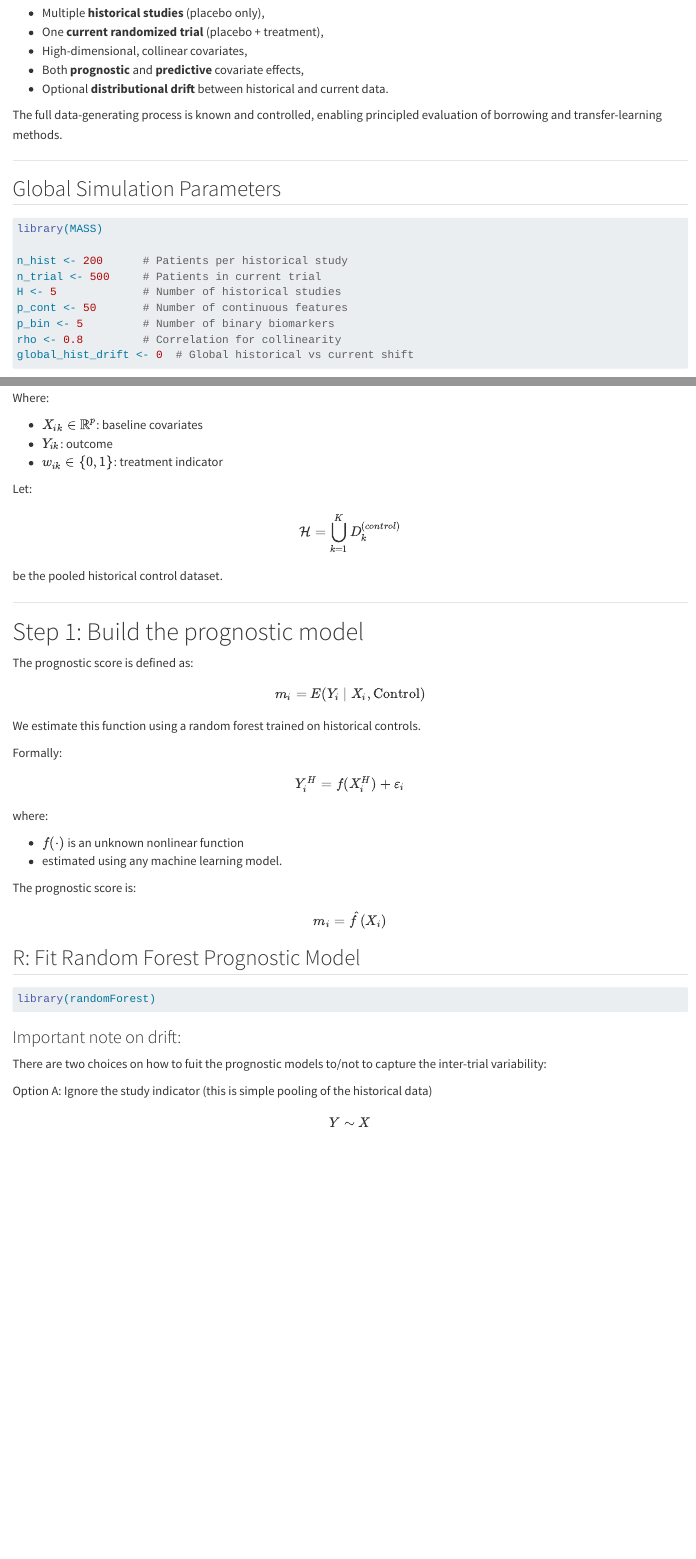
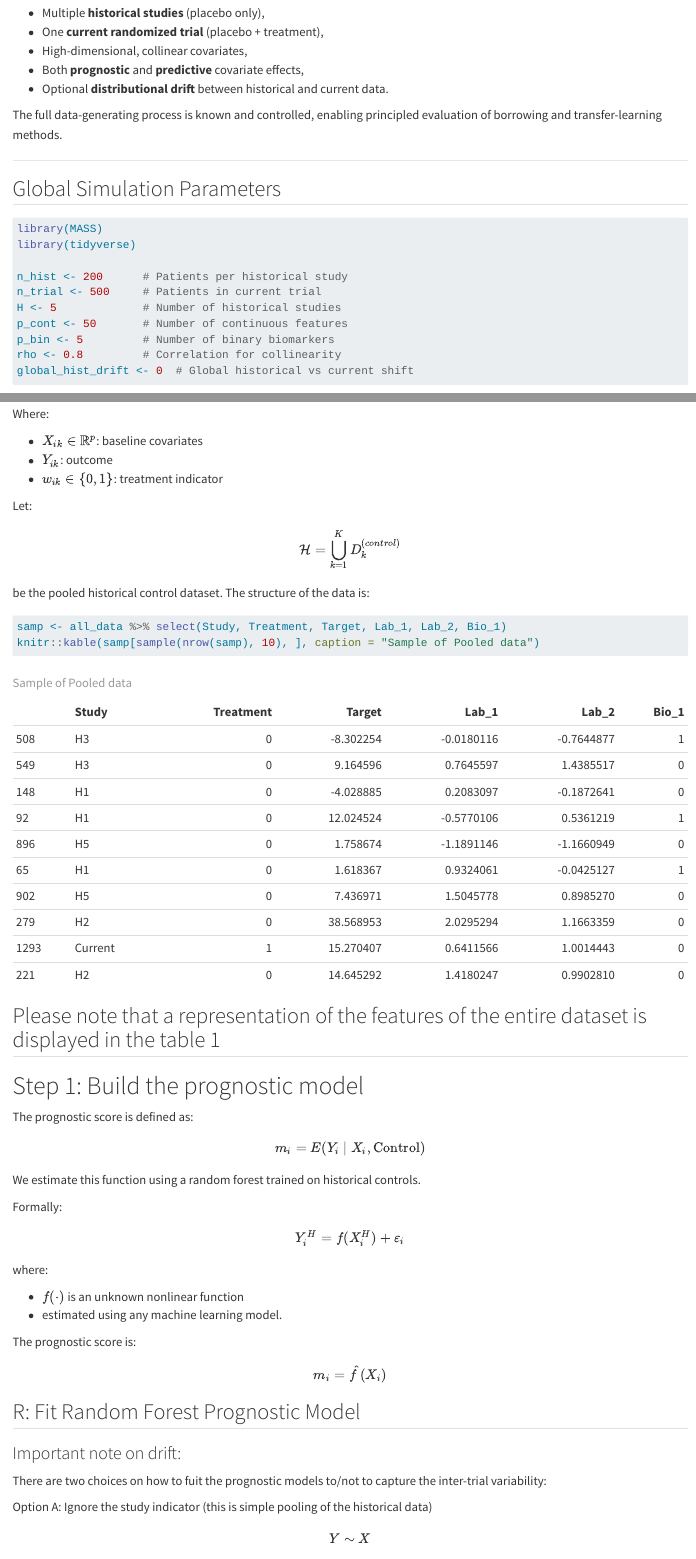
Before and after one commit to Teniola17/rmapPapers, a Quarto document (documentation.qmd): the page in a window 1100 px wide, from 330 px down, and a second part further down, joined at a grey line. Rendered offline with R 4.5, knitr and Pandoc in place of Quarto, with nearby package versions; code that draws random numbers runs with fixed seeds of ours.

Commit message:
more commitment

````diff
--- a/documentation.qmd
+++ b/documentation.qmd
@@ -36,6 +36,7 @@ principled evaluation of borrowing and transfer-learning methods.
 
 ```{r}
 library(MASS)
+library(tidyverse)
 
 n_hist <- 200      # Patients per historical study
 n_trial <- 500     # Patients in current trial
@@ -282,8 +283,16 @@ $$
 \mathcal{H} = \bigcup_{k=1}^K D_k^{(control)}
 $$
 
-be the pooled historical control dataset.
+be the pooled historical control dataset. The structure of the data is:
 
+```{r}
+#| message: false
+#| warning: false
+samp <- all_data %>% select(Study, Treatment, Target, Lab_1, Lab_2, Bio_1)
+knitr::kable(samp[sample(nrow(samp), 10), ], caption = "Sample of Pooled data")
+
+```
+Please note that a representation of the features of the entire dataset is displayed in the table 1
 ------------------------------------------------------------------------
 
 # Step 1: Build the prognostic model
@@ -317,7 +326,7 @@ $$
 ## R: Fit Random Forest Prognostic Model
 
 ```{r}
-library(randomForest)
+
 
 
 ```
````
Also changed, not shown: documentation.html, documentation_files/figure-html/unnamed-chunk-6-1.png, documentation.qmd (2 more changed lines).
